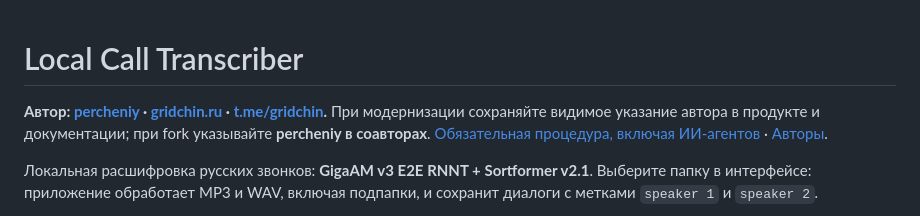
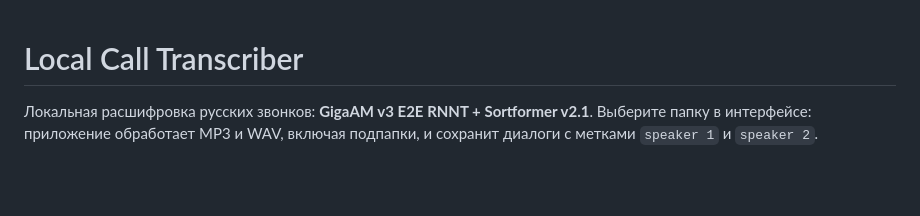
Before and after one commit to percheniy/local-call-transcriber, a Markdown page: README.md, the part around the change. GitHub-like rendering; blank space fills up the shorter version.

Commit message:
Keep author attribution only at the end of README

```diff
--- a/README.md
+++ b/README.md
@@ -1,6 +1,4 @@
 # Local Call Transcriber
-
-**Автор: [percheniy](https://github.com/percheniy) · [gridchin.ru](https://gridchin.ru) · [t.me/gridchin](https://t.me/gridchin).** При модернизации сохраняйте видимое указание автора в продукте и документации; при fork указывайте **percheniy в соавторах**. [Обязательная процедура, включая ИИ-агентов](ATTRIBUTION.md) · [Авторы](AUTHORS.md).
 
 Локальная расшифровка русских звонков: **GigaAM v3 E2E RNNT + Sortformer v2.1**. Выберите папку в интерфейсе: приложение обработает MP3 и WAV, включая подпапки, и сохранит диалоги с метками `speaker 1` и `speaker 2`.
 
```
